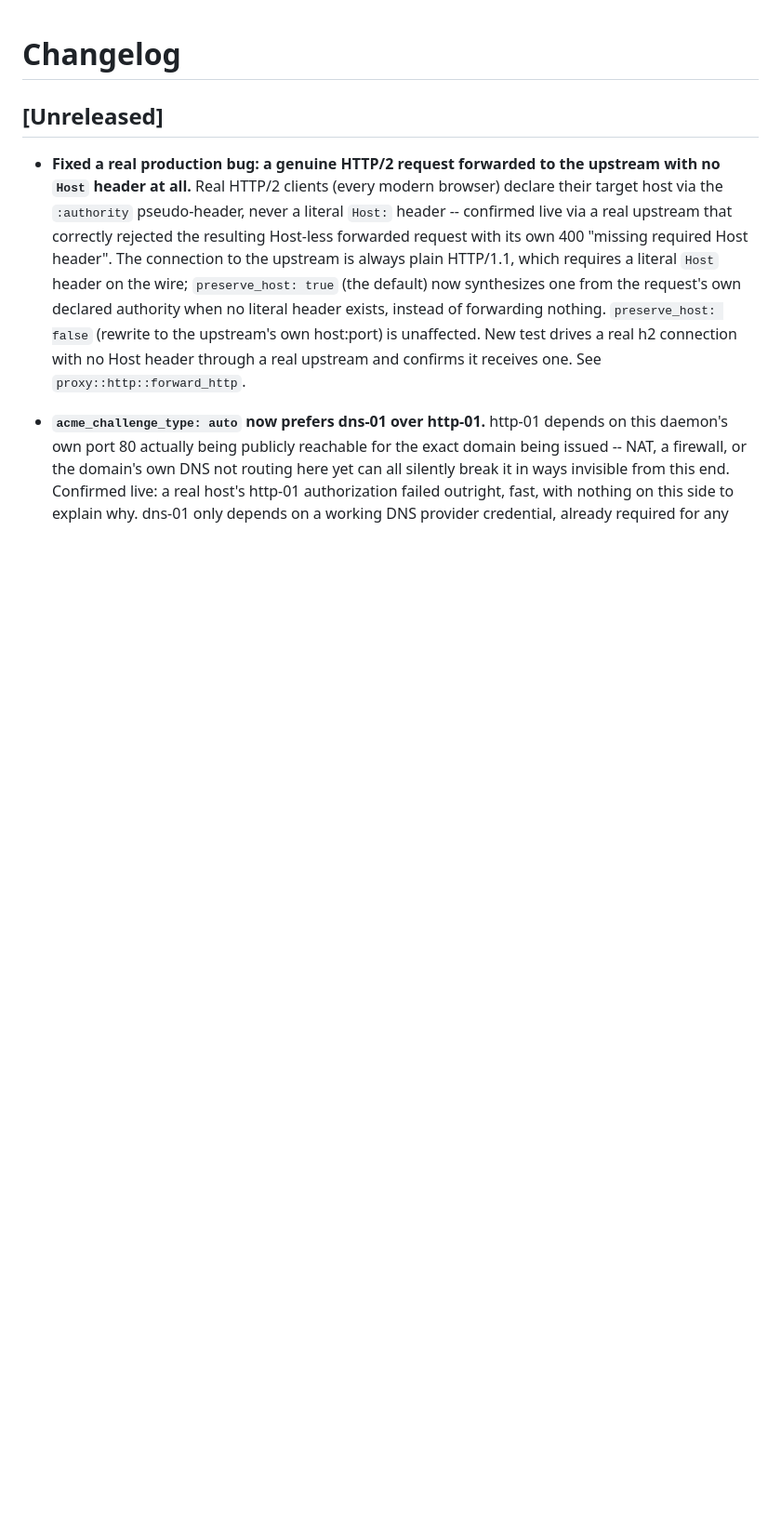
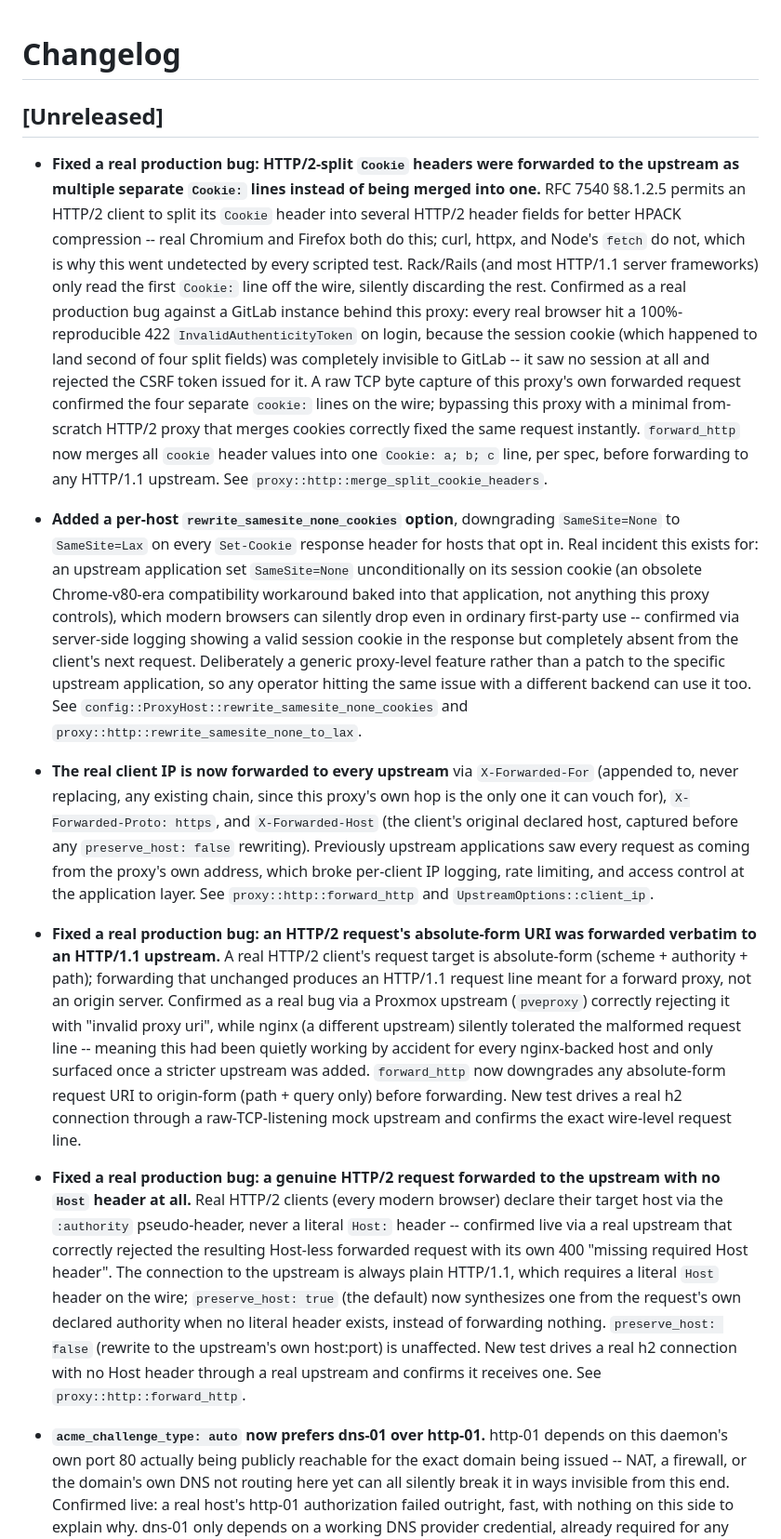
Before and after one commit to 4jpps/rust-proxy, a Markdown page: CHANGELOG.md, the part around the change. Shown at 93% size. Drawn GitHub-style; blank space fills up the shorter version.

Commit message:
Document this session's four proxy-forwarding fixes in the changelog
Covers the HTTP/2-split Cookie-header merge fix, the per-host
rewrite_samesite_none_cookies option, X-Forwarded-For/-Proto/-Host
forwarding, and the absolute-form-URI-to-origin-form downgrade --
all landed as commits but the changelog was never updated to match.

```diff
--- a/CHANGELOG.md
+++ b/CHANGELOG.md
@@ -1,6 +1,65 @@
 # Changelog
 
 ## [Unreleased]
+
+- **Fixed a real production bug: HTTP/2-split `Cookie` headers were
+  forwarded to the upstream as multiple separate `Cookie:` lines
+  instead of being merged into one.** RFC 7540 §8.1.2.5 permits an
+  HTTP/2 client to split its `Cookie` header into several HTTP/2
+  header fields for better HPACK compression -- real Chromium and
+  Firefox both do this; curl, httpx, and Node's `fetch` do not, which
+  is why this went undetected by every scripted test. Rack/Rails (and
+  most HTTP/1.1 server frameworks) only read the first `Cookie:` line
+  off the wire, silently discarding the rest. Confirmed as a real
+  production bug against a GitLab instance behind this proxy: every
+  real browser hit a 100%-reproducible 422 `InvalidAuthenticityToken`
+  on login, because the session cookie (which happened to land second
+  of four split fields) was completely invisible to GitLab -- it saw
+  no session at all and rejected the CSRF token issued for it. A raw
+  TCP byte capture of this proxy's own forwarded request confirmed the
+  four separate `cookie:` lines on the wire; bypassing this proxy with
+  a minimal from-scratch HTTP/2 proxy that merges cookies correctly
+  fixed the same request instantly. `forward_http` now merges all
+  `cookie` header values into one `Cookie: a; b; c` line, per spec,
+  before forwarding to any HTTP/1.1 upstream. See
+  `proxy::http::merge_split_cookie_headers`.
+- **Added a per-host `rewrite_samesite_none_cookies` option**,
+  downgrading `SameSite=None` to `SameSite=Lax` on every `Set-Cookie`
+  response header for hosts that opt in. Real incident this exists
+  for: an upstream application set `SameSite=None` unconditionally on
+  its session cookie (an obsolete Chrome-v80-era compatibility
+  workaround baked into that application, not anything this proxy
+  controls), which modern browsers can silently drop even in ordinary
+  first-party use -- confirmed via server-side logging showing a valid
+  session cookie in the response but completely absent from the
+  client's next request. Deliberately a generic proxy-level feature
+  rather than a patch to the specific upstream application, so any
+  operator hitting the same issue with a different backend can use it
+  too. See `config::ProxyHost::rewrite_samesite_none_cookies` and
+  `proxy::http::rewrite_samesite_none_to_lax`.
+- **The real client IP is now forwarded to every upstream** via
+  `X-Forwarded-For` (appended to, never replacing, any existing chain,
+  since this proxy's own hop is the only one it can vouch for),
+  `X-Forwarded-Proto: https`, and `X-Forwarded-Host` (the client's
+  original declared host, captured before any `preserve_host: false`
+  rewriting). Previously upstream applications saw every request as
+  coming from the proxy's own address, which broke per-client IP
+  logging, rate limiting, and access control at the application layer.
+  See `proxy::http::forward_http` and `UpstreamOptions::client_ip`.
+- **Fixed a real production bug: an HTTP/2 request's absolute-form URI
+  was forwarded verbatim to an HTTP/1.1 upstream.** A real HTTP/2
+  client's request target is absolute-form (scheme + authority +
+  path); forwarding that unchanged produces an HTTP/1.1 request line
+  meant for a forward proxy, not an origin server. Confirmed as a real
+  bug via a Proxmox upstream (`pveproxy`) correctly rejecting it with
+  "invalid proxy uri", while nginx (a different upstream) silently
+  tolerated the malformed request line -- meaning this had been
+  quietly working by accident for every nginx-backed host and only
+  surfaced once a stricter upstream was added. `forward_http` now
+  downgrades any absolute-form request URI to origin-form (path +
+  query only) before forwarding. New test drives a real h2 connection
+  through a raw-TCP-listening mock upstream and confirms the exact
+  wire-level request line.
 
 - **Fixed a real production bug: a genuine HTTP/2 request forwarded to
   the upstream with no `Host` header at all.** Real HTTP/2 clients
```
